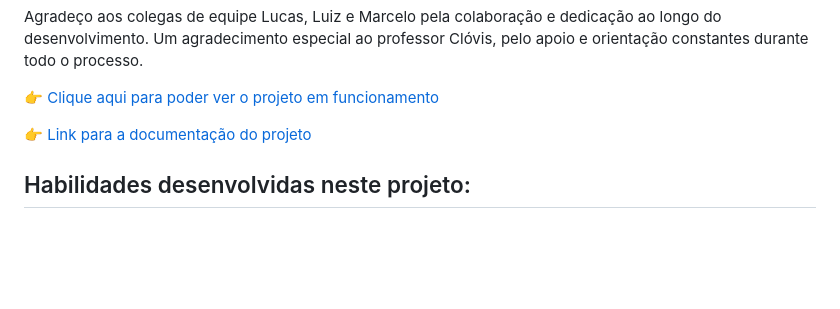
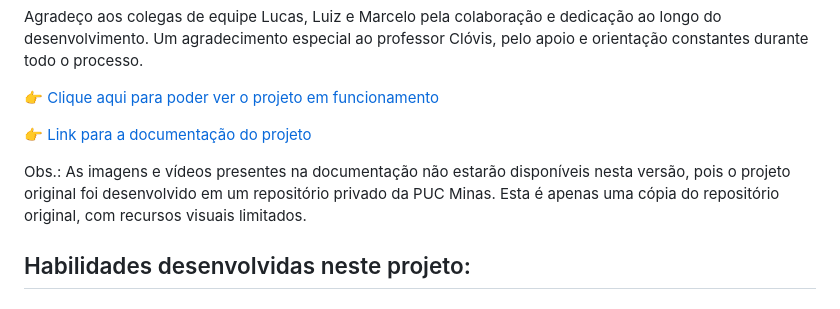
Before and after one commit to SymonSL7/VestindoEsperancaPucMinas1Periodo, a Markdown page: README.MD, the part around one of its changes. Drawn GitHub-style; blank space fills up the shorter version.

```diff
--- a/README.MD
+++ b/README.MD
@@ -44,5 +44,5 @@ Agradeço aos colegas de equipe Lucas, Luiz e Marcelo pela colaboração e dedic
 
-
+Obs.: As imagens e vídeos presentes na documentação não estarão disponíveis nesta versão, pois o projeto original foi desenvolvido em um repositório privado da PUC Minas. Esta é apenas uma cópia do repositório original, com recursos visuais limitados.
 
 
 ###
```
Also changed, not shown: other parts of README.MD (+1 -1 lines).
